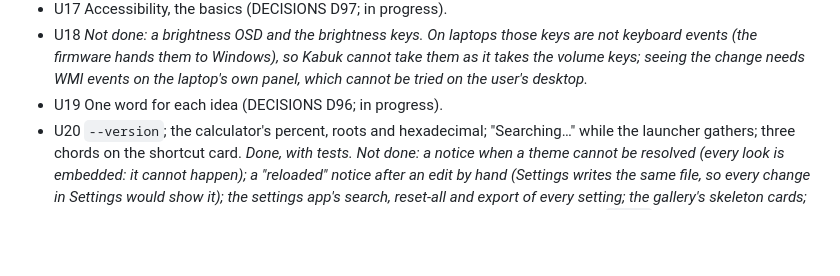
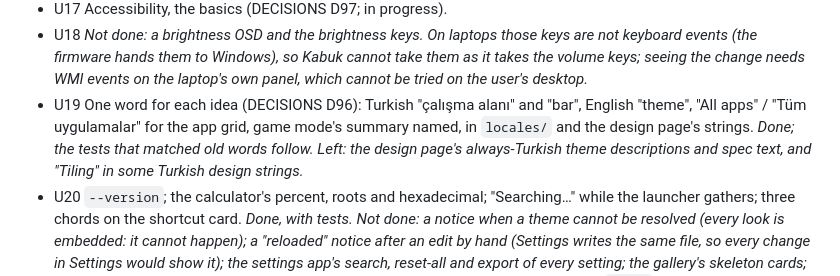
Before and after one commit to Milvasoft/kabuk, a Markdown page: docs/PLAN.md, the part around the change. Rendered like a GitHub page; blank space fills up the shorter version.

Commit message:
Mark the plan's word changes done

```diff
--- a/docs/PLAN.md
+++ b/docs/PLAN.md
@@ -488,7 +488,7 @@ Usability, in this order:
 - U16 The wheel steps the workspaces, the track and the brightness, besides the volume. *Done: `the_wheel_does_what_suits_each_module`.*
 - U17 Accessibility, the basics (DECISIONS D97; in progress).
 - U18 *Not done: a brightness OSD and the brightness keys. On laptops those keys are not keyboard events (the firmware hands them to Windows), so Kabuk cannot take them as it takes the volume keys; seeing the change needs WMI events on the laptop's own panel, which cannot be tried on the user's desktop.*
-- U19 One word for each idea (DECISIONS D96; in progress).
+- U19 One word for each idea (DECISIONS D96): Turkish "çalışma alanı" and "bar", English "theme", "All apps" / "Tüm uygulamalar" for the app grid, game mode's summary named, in `locales/` and the design page's strings. *Done; the tests that matched old words follow. Left: the design page's always-Turkish theme descriptions and spec text, and "Tiling" in some Turkish design strings.*
 - U20 `--version`; the calculator's percent, roots and hexadecimal; "Searching…" while the launcher gathers; three chords on the shortcut card. *Done, with tests. Not done: a notice when a theme cannot be resolved (every look is embedded: it cannot happen); a "reloaded" notice after an edit by hand (Settings writes the same file, so every change in Settings would show it); the settings app's search, reset-all and export of every setting; the gallery's skeleton cards; the screen saver hot corner's hint; the theme file's I/O message; a notice for a second `kabuk` start; workspace names, a do-not-disturb for Kabuk's notices, the workspace on preview cards.*
 
 Asked for by the user on 2026-10-29, during the review:
```
